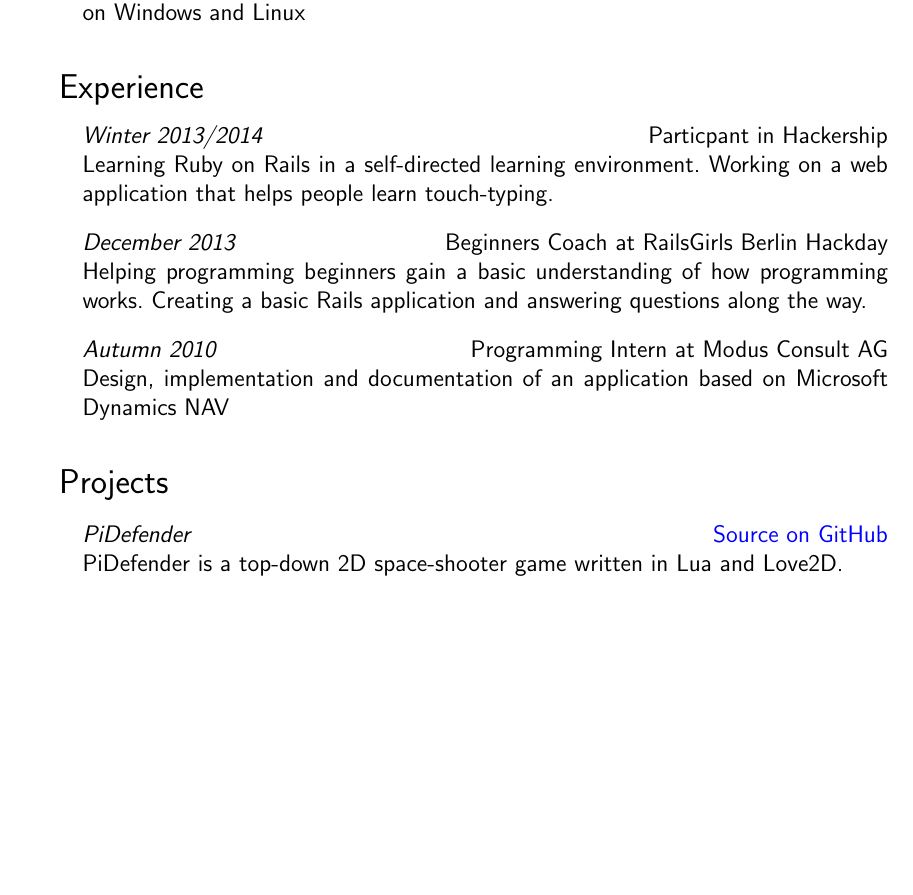
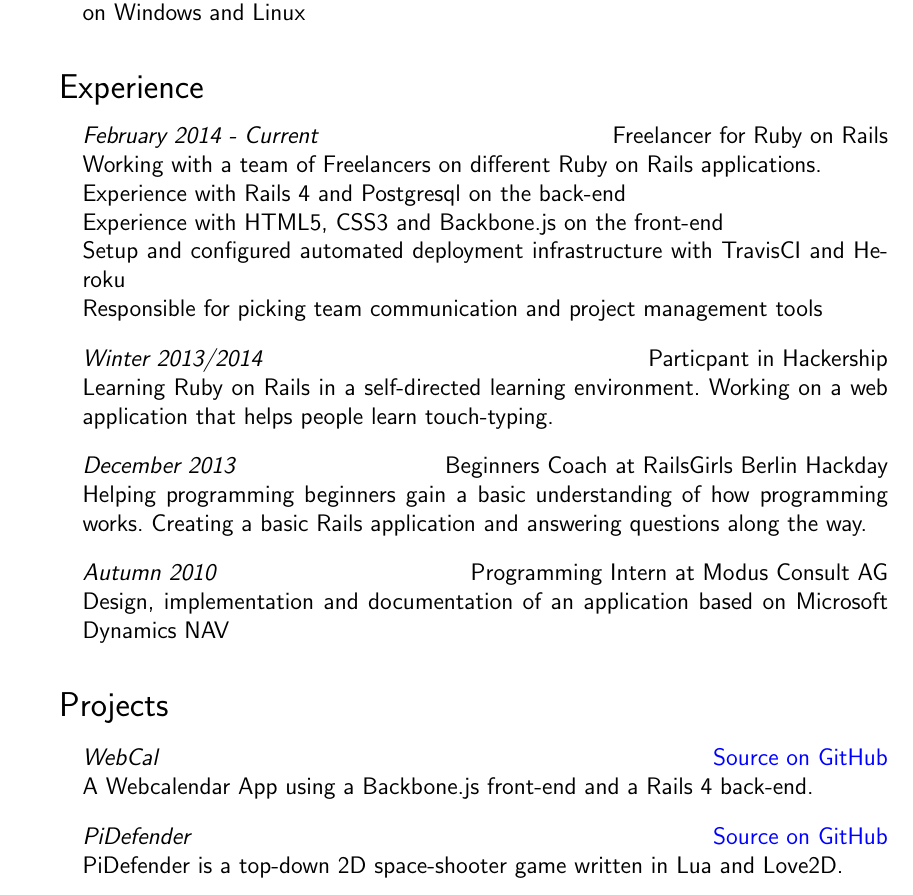
Before and after one commit to phansch/cv, a LaTeX CV (resume.tex): part of page 1 of 2 before the commit and part of page 1 of 3 after it, cut so that both start at the same text, the shorter picture padded with empty space. Compiled offline with pdfLaTeX.

Commit message:
Update resume with current stuff

```diff
--- a/resume.tex
+++ b/resume.tex
@@ -68,6 +68,18 @@ Experience in software development, most recently specializing in Ruby and Ruby
   \setlength{\itemsep}{0cm}
   \setlength{\parskip}{0cm}
 
+  \item[] \emph{February 2014 - Current}\hfill Freelancer for Ruby on Rails
+  \item[] Working with a team of Freelancers on different Ruby on Rails applications.
+  \item[] Experience with Rails 4 and Postgresql on the back-end
+  \item[] Experience with HTML5, CSS3 and Backbone.js on the front-end
+  \item[] Setup and configured automated deployment infrastructure with TravisCI and Heroku
+  \item[] Responsible for picking team communication and project management tools
+\end{itemize}
+
+\begin{itemize}
+  \setlength{\itemsep}{0cm}
+  \setlength{\parskip}{0cm}
+
   \item[] \emph{Winter 2013/2014}\hfill Particpant in Hackership
   \item[] Learning Ruby on Rails in a self-directed learning environment. Working on a web application that helps people learn touch-typing.
 \end{itemize}
@@ -91,6 +103,14 @@ Experience in software development, most recently specializing in Ruby and Ruby
 \vspace{0.5cm}
 %--Projects---------------------------------------
 {\Large Projects}
+
+\begin{itemize}
+  \setlength{\itemsep}{0cm}
+  \setlength{\parskip}{0cm}
+  \item[] \emph{WebCal} \hfill \href{https://github.com/BatchZero/Webcal}{Source on GitHub}
+
+  \item[] A Webcalendar App using a Backbone.js front-end and a Rails 4 back-end.
+\end{itemize}
 
 \begin{itemize}
   \setlength{\itemsep}{0cm}
```
Also changed, not shown: resume.pdf.
